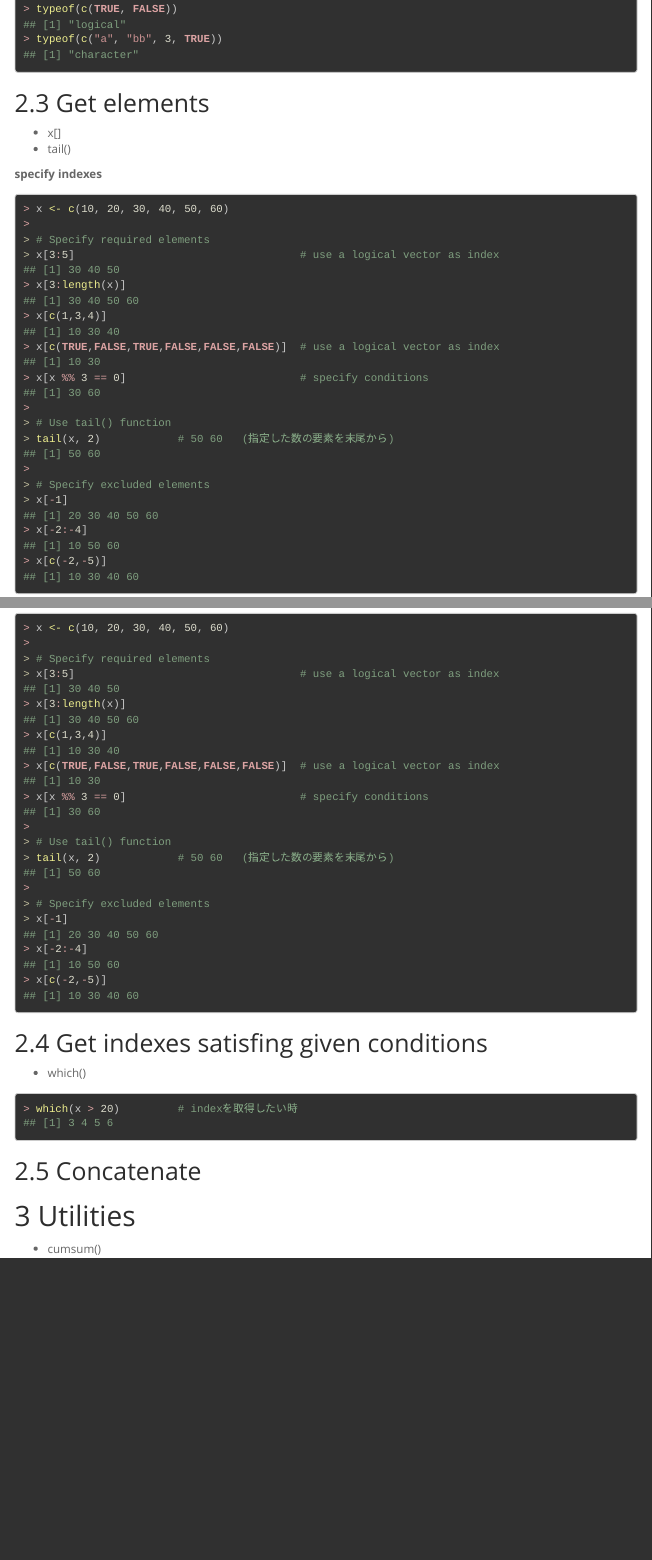
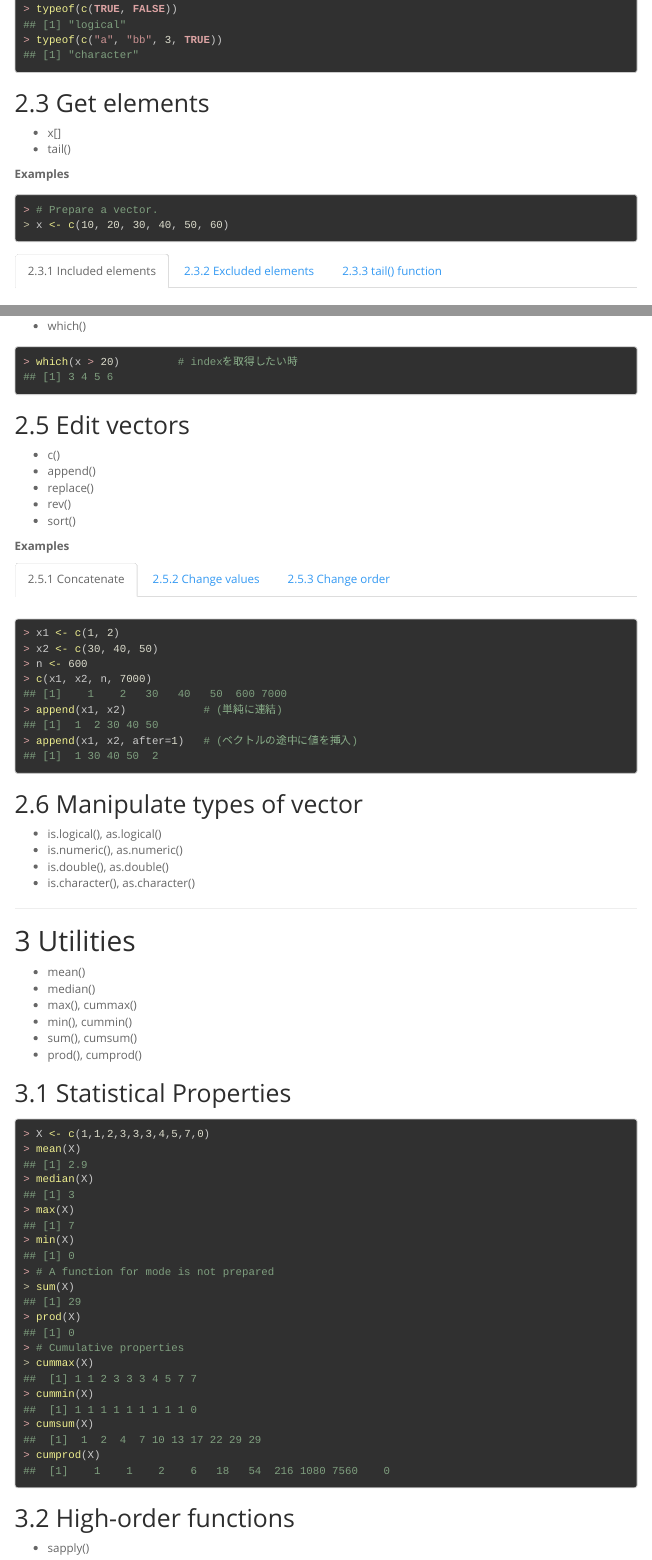
Before and after one commit to sshunsuke/MyRprofile, an R Markdown document (doc/Tips_Vector.Rmd): the page in a window 1100 px wide, from 1510 px down before the commit and from 1580 px down after it, so that both start at the same text, and a second part further down, joined at a grey line. Rendered offline with R 4.5, knitr and Pandoc, with nearby package versions; menus at the side of the page are left out.

Commit message:
Update 'Tips_Vector.Rmd'.

````diff
--- a/doc/Tips_Vector.Rmd
+++ b/doc/Tips_Vector.Rmd
@@ -105,14 +107,18 @@ names(v)                      # get labels
 v[ c("x","z") ]
 ```
 
-## Get elements
+## Get elements {.tabset}
 
 * x[]
 * tail()
 
-**specify indexes**
+**Examples**
 
 ```{r}
+# Prepare a vector.
 x <- c(10, 20, 30, 40, 50, 60)
+```
 
-# Specify required elements
+### Included elements
+
+```{r}
@@ -124,3 +132 @@ x[x %% 3 == 0]                           # specify conditions
 
-# Use tail() function
-tail(x, 2)            # 50 60   (指定した数の要素を末尾から)
@@ -140,7 +154,13 @@ x[c(-2,-5)]
 which(x > 20)         # indexを取得したい時
 ```
 
+## Edit vectors {.tabset}
 
-## Concatenate
+* c()
+* append()
+* replace()
+* rev()
+* sort()
 
+**Examples**
 
@@ -147,2 +168,13 @@ which(x > 20)         # indexを取得したい時
 
+```{r}
+x1 <- c(1, 2)
+x2 <- c(30, 40, 50)
+n <- 600
+c(x1, x2, n, 7000)
+append(x1, x2)            # (単純に連結)
+append(x1, x2, after=1)   # (ベクトルの途中に値を挿入)
+```
 
+### Change values
+
+```{r}
@@ -149,4 +190,48 @@ which(x > 20)         # indexを取得したい時
+```{r}
+# reverse
+rev( c(10, 20, 30) )
+# sort
+sort( c(3,5,2,1,4) )
+sort( c(3,5,2,1,4), decreasing=TRUE )
+```
+
+## Manipulate types of vector
+
+* is.logical(), as.logical()
+* is.numeric(), as.numeric()
+* is.double(), as.double()
+* is.character(), as.character()
+
+----
 
 # Utilities
 
-* cumsum()
+* mean()
+* median()
+* max(), cummax()
+* min(), cummin()
+* sum(), cumsum()
+* prod(), cumprod()
+
+## Statistical Properties {.tabset}
+
+```{r}
+X <- c(1,1,2,3,3,3,4,5,7,0)
+mean(X)
+median(X)
+max(X)
+min(X)
+# A function for mode is not prepared
+sum(X)
+prod(X)
+# Cumulative properties
+cummax(X)
+cummin(X)
+cumsum(X)
+cumprod(X)
+```
+
+
+## High-order functions
+
+* sapply()
````
Also changed, not shown: doc/Tips_Vector.Rmd (32 more changed lines).
